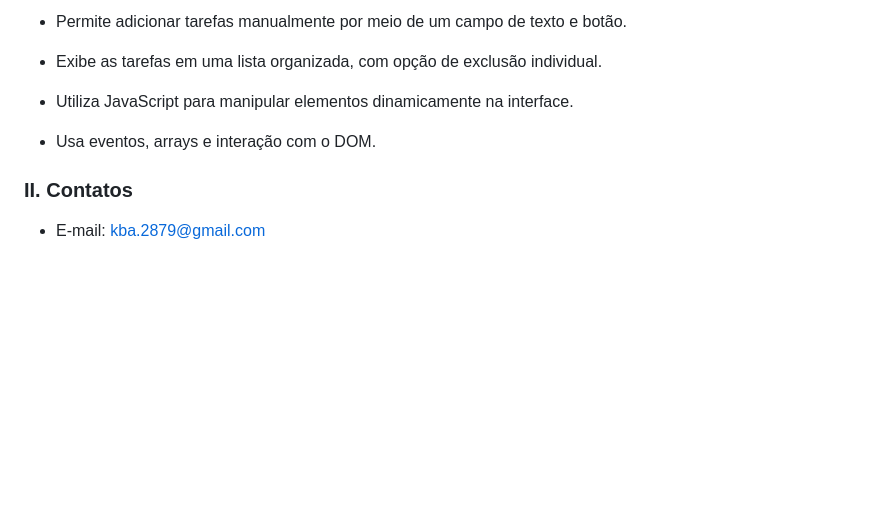
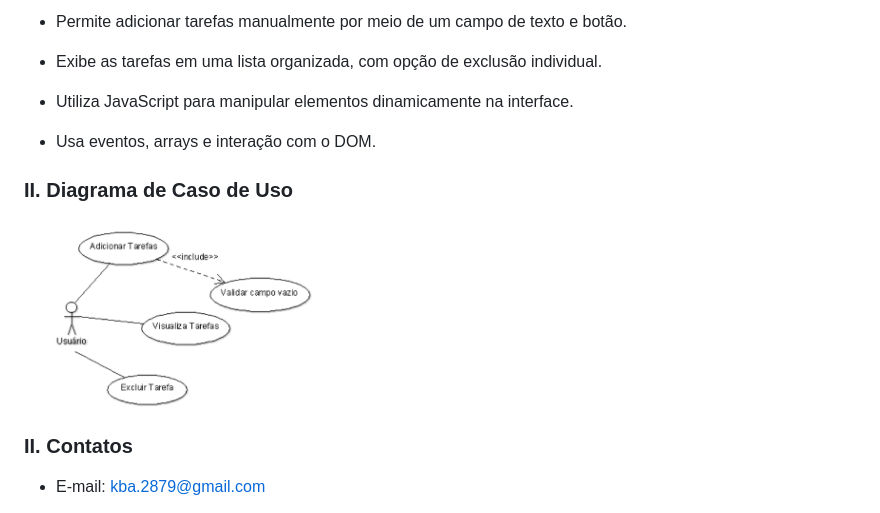
Before and after one commit to katarinebalbuquerque/JavaScript, a Markdown page: lista de tarefas/README.md, the part around the change. GitHub-like rendering; pictures changed too: lista de tarefas/image.png (added); blank space fills up the shorter version.

Commit message:
Inclusão da imagem do Diagrama de Caso de Uso.

```diff
--- a/lista de tarefas/README.md
+++ b/lista de tarefas/README.md
@@ -14,6 +14,10 @@ Lista de Tarefas: [Acesse o aplicativo aqui](https://katarine-albuquerque.rf.gd/
 
 * Usa eventos, arrays e interação com o DOM.
 
+### II. Diagrama de Caso de Uso
+
+<img src="image.png" width="310"/>
+
 ### II. Contatos
 
 * E-mail: [kba.2879@gmail.com](mailTo:kba.2879@gmail.com)
```
